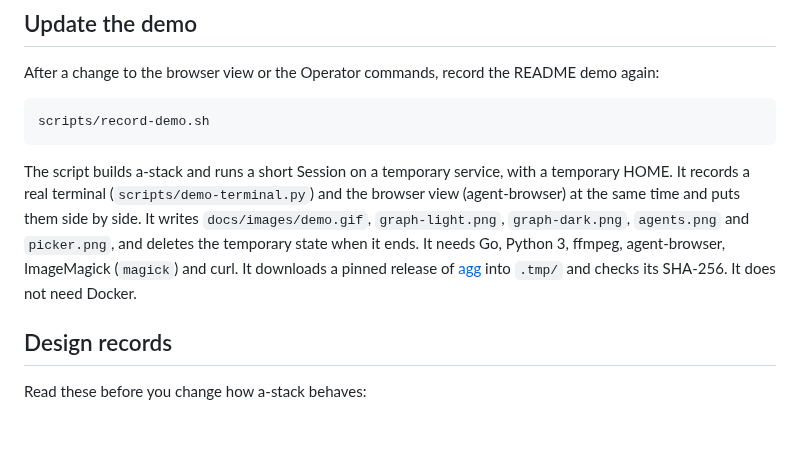
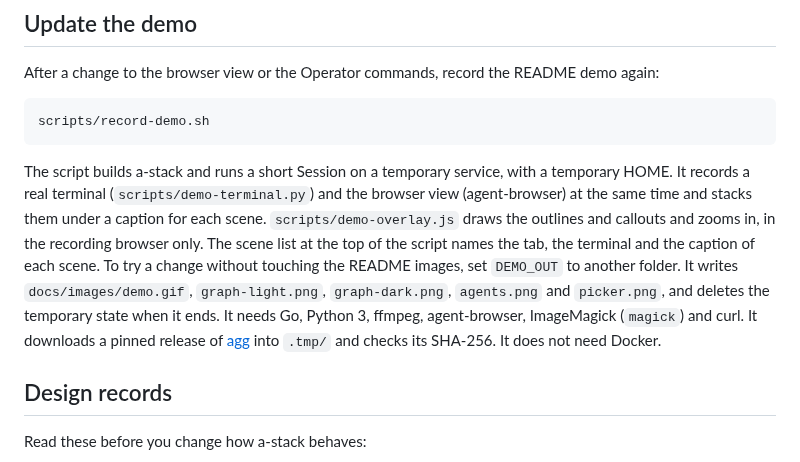
Before and after one commit to mzmzeee/a-stack, a Markdown page: CONTRIBUTING.md, the part around the change. Rendered like a GitHub page; blank space fills up the shorter version.

````diff
--- a/CONTRIBUTING.md
+++ b/CONTRIBUTING.md
@@ -55,7 +55,7 @@ After a change to the browser view or the Operator commands, record the README d
 scripts/record-demo.sh
 ```
 
-The script builds a-stack and runs a short Session on a temporary service, with a temporary HOME. It records a real terminal (`scripts/demo-terminal.py`) and the browser view (agent-browser) at the same time and puts them side by side. It writes `docs/images/demo.gif`, `graph-light.png`, `graph-dark.png`, `agents.png` and `picker.png`, and deletes the temporary state when it ends. It needs Go, Python 3, ffmpeg, agent-browser, ImageMagick (`magick`) and curl. It downloads a pinned release of [agg](https://github.com/asciinema/agg) into `.tmp/` and checks its SHA-256. It does not need Docker.
+The script builds a-stack and runs a short Session on a temporary service, with a temporary HOME. It records a real terminal (`scripts/demo-terminal.py`) and the browser view (agent-browser) at the same time and stacks them under a caption for each scene. `scripts/demo-overlay.js` draws the outlines and callouts and zooms in, in the recording browser only. The scene list at the top of the script names the tab, the terminal and the caption of each scene. To try a change without touching the README images, set `DEMO_OUT` to another folder. It writes `docs/images/demo.gif`, `graph-light.png`, `graph-dark.png`, `agents.png` and `picker.png`, and deletes the temporary state when it ends. It needs Go, Python 3, ffmpeg, agent-browser, ImageMagick (`magick`) and curl. It downloads a pinned release of [agg](https://github.com/asciinema/agg) into `.tmp/` and checks its SHA-256. It does not need Docker.
 
 ## Design records
 
````
Also changed, not shown: README.md (+3 -3 lines), docs/images/agents.png, docs/images/graph-dark.png, docs/images/graph-light.png, docs/images/picker.png, 5 other files.
